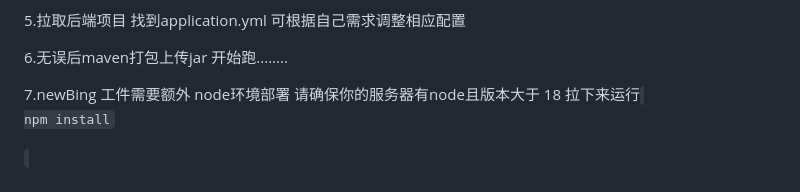
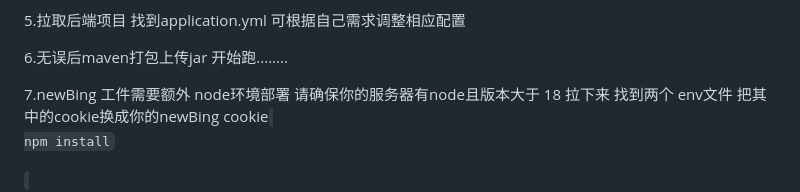
Before and after one commit to dulaiduwang003/TS-GPT, a Markdown page: README.md, the part around the change. GitHub-like rendering.

```diff
--- a/README.md
+++ b/README.md
@@ -96,7 +96,7 @@ npm install
 
 6.无误后maven打包上传jar 开始跑........
 
-7.newBing 工件需要额外 node环境部署 请确保你的服务器有node且版本大于 18  拉下来运行
+7.newBing 工件需要额外 node环境部署 请确保你的服务器有node且版本大于 18  拉下来 找到两个 env文件 把其中的cookie换成你的newBing cookie
 <code >
 npm install
 </code>
```
